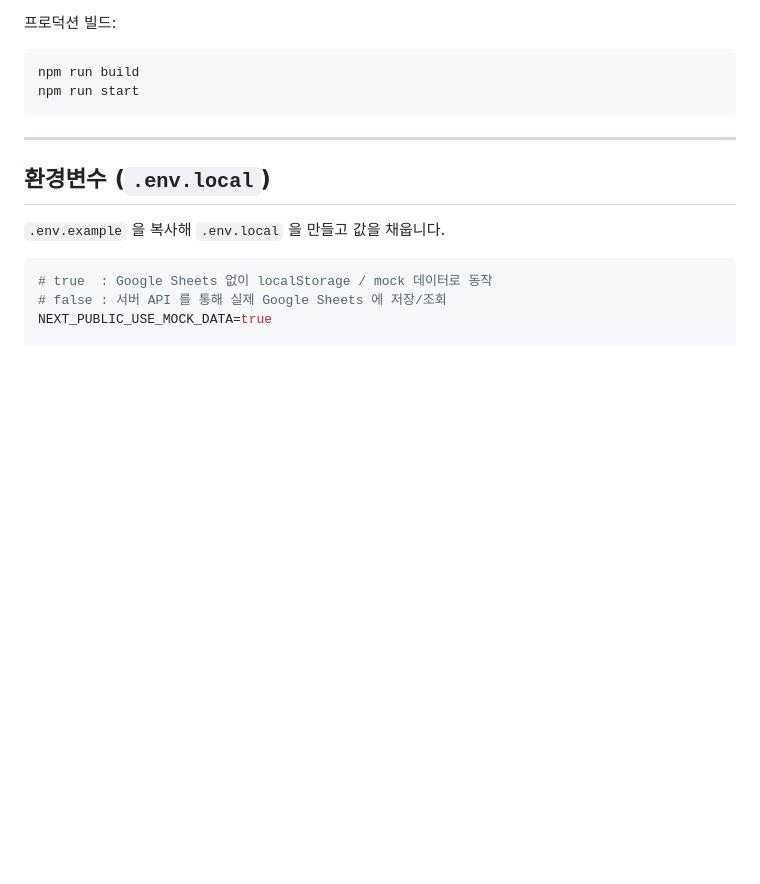
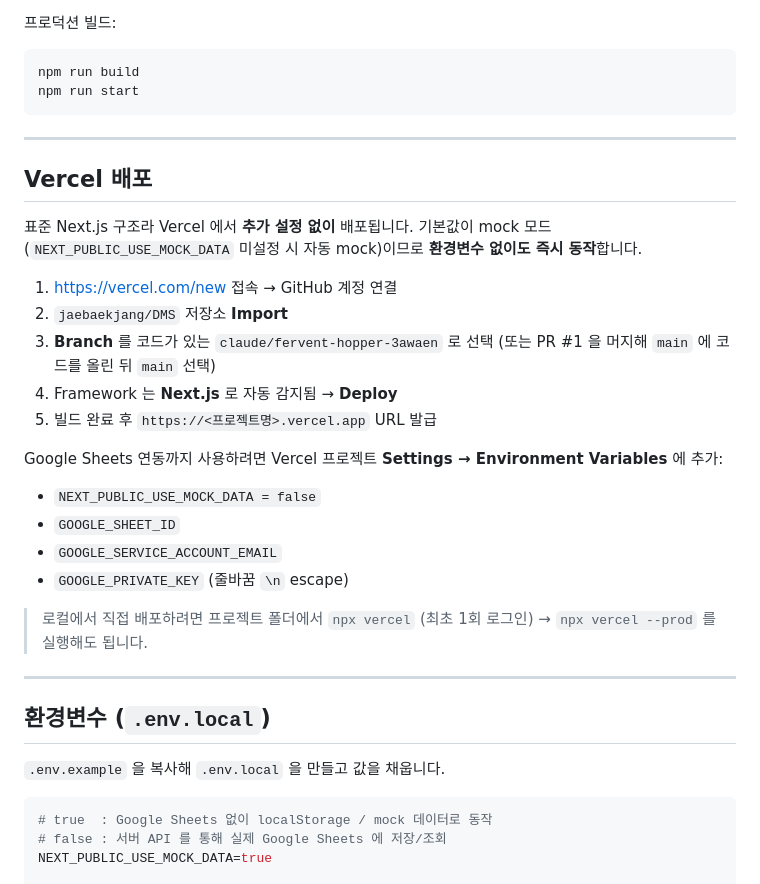
Before and after one commit to jaebaekjang/DMS, a Markdown page: README.md, the part around the change. GitHub-like rendering; blank space fills up the shorter version.

Commit message:
docs: Vercel 배포 안내 추가
mock 모드 기본값으로 환경변수 없이도 배포 가능. 배포 브랜치 선택 및
Google Sheets 연동 시 환경변수 설정 방법 명시.

Co-Authored-By: Claude Opus 4.8 <noreply@anthropic.com>
Claude-Session: https://claude.ai/code/session_01J5yC6Se5B8nfnEyU1p7VsN

````diff
--- a/README.md
+++ b/README.md
@@ -48,6 +48,32 @@ npm run dev
 npm run build
 npm run start
 ```
+
+---
+
+## Vercel 배포
+
+표준 Next.js 구조라 Vercel 에서 **추가 설정 없이** 배포됩니다. 기본값이 mock
+모드(`NEXT_PUBLIC_USE_MOCK_DATA` 미설정 시 자동 mock)이므로 **환경변수 없이도
+즉시 동작**합니다.
+
+1. <https://vercel.com/new> 접속 → GitHub 계정 연결
+2. `jaebaekjang/DMS` 저장소 **Import**
+3. **Branch** 를 코드가 있는 `claude/fervent-hopper-3awaen` 로 선택
+   (또는 PR #1 을 머지해 `main` 에 코드를 올린 뒤 `main` 선택)
+4. Framework 는 **Next.js** 로 자동 감지됨 → **Deploy**
+5. 빌드 완료 후 `https://<프로젝트명>.vercel.app` URL 발급
+
+Google Sheets 연동까지 사용하려면 Vercel 프로젝트
+**Settings → Environment Variables** 에 추가:
+
+- `NEXT_PUBLIC_USE_MOCK_DATA = false`
+- `GOOGLE_SHEET_ID`
+- `GOOGLE_SERVICE_ACCOUNT_EMAIL`
+- `GOOGLE_PRIVATE_KEY` (줄바꿈 `\n` escape)
+
+> 로컬에서 직접 배포하려면 프로젝트 폴더에서 `npx vercel` (최초 1회 로그인) →
+> `npx vercel --prod` 를 실행해도 됩니다.
 
 ---
 
````
